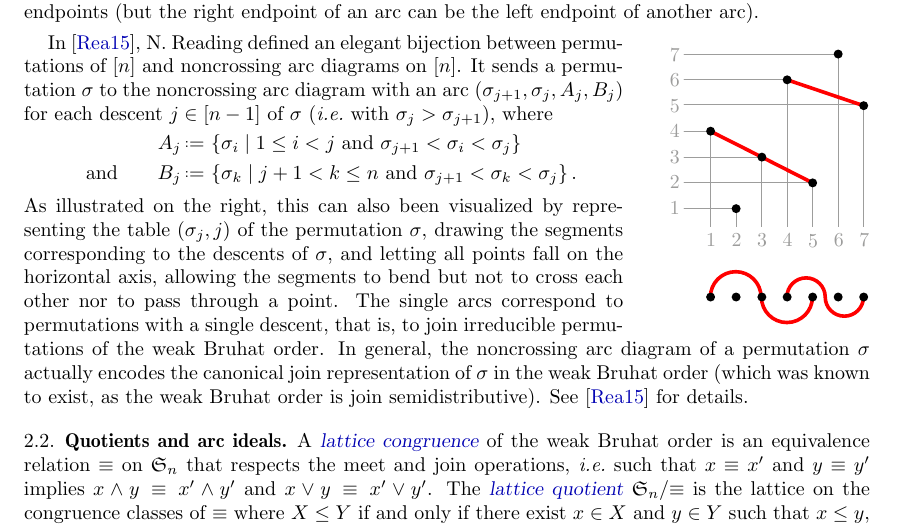
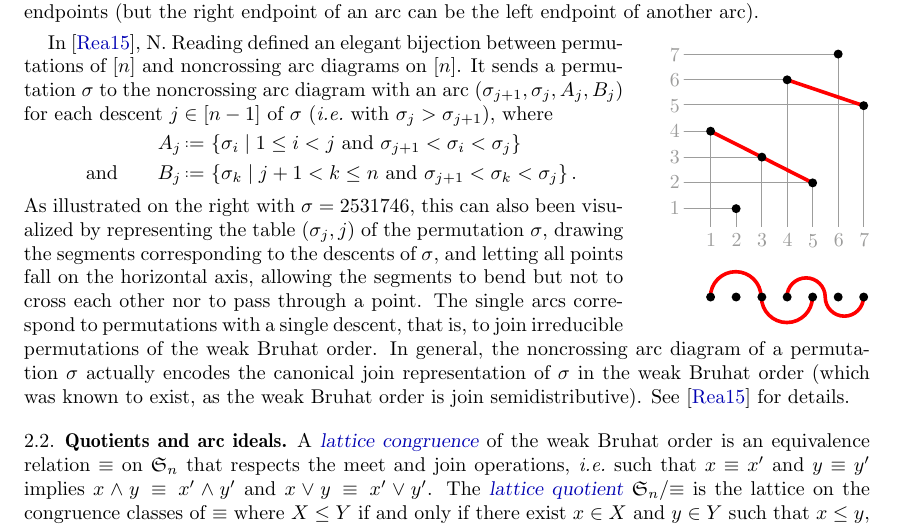
Before and after one commit to vpilaud/rectangulotopes, a LaTeX paper (draft/rectangulotopes.tex): part of page 11 of 19, cut so that both start at the same text. Compiled offline with pdfLaTeX.

Commit message:
minor change

```diff
--- a/draft/rectangulotopes.tex
+++ b/draft/rectangulotopes.tex
@@ -799,7 +799,7 @@ B_j & \eqdef \set{\sigma_k}{j+1 < k \le n \text{ and } \sigma_{j+1} < \sigma_k <
 
 \vspace{.2cm}
 \noindent
-As illustrated on the right, this can also been visualized by representing the table~$(\sigma_j,j)$ of the permutation~$\sigma$, drawing the segments corresponding to the descents of~$\sigma$, and letting all points fall on the horizontal axis, allowing the segments to bend but not to cross each other nor to pass through a point.
+As illustrated on the right with~$\sigma = 2531746$, this can also been visualized by representing the table~$(\sigma_j,j)$ of the permutation~$\sigma$, drawing the segments corresponding to the descents of~$\sigma$, and letting all points fall on the horizontal axis, allowing the segments to bend but not to cross each other nor to pass through a point.
 The single arcs correspond to permutations with a single descent, that is, to join irreducible permutations of the weak Bruhat order.
 In general, the noncrossing arc diagram of a permutation~$\sigma$ actually encodes the canonical join representation of~$\sigma$ in the weak Bruhat order (which was known to exist, as the weak Bruhat order is join semidistributive).
 See~\cite{Reading-arcDiagrams} for details.
```
